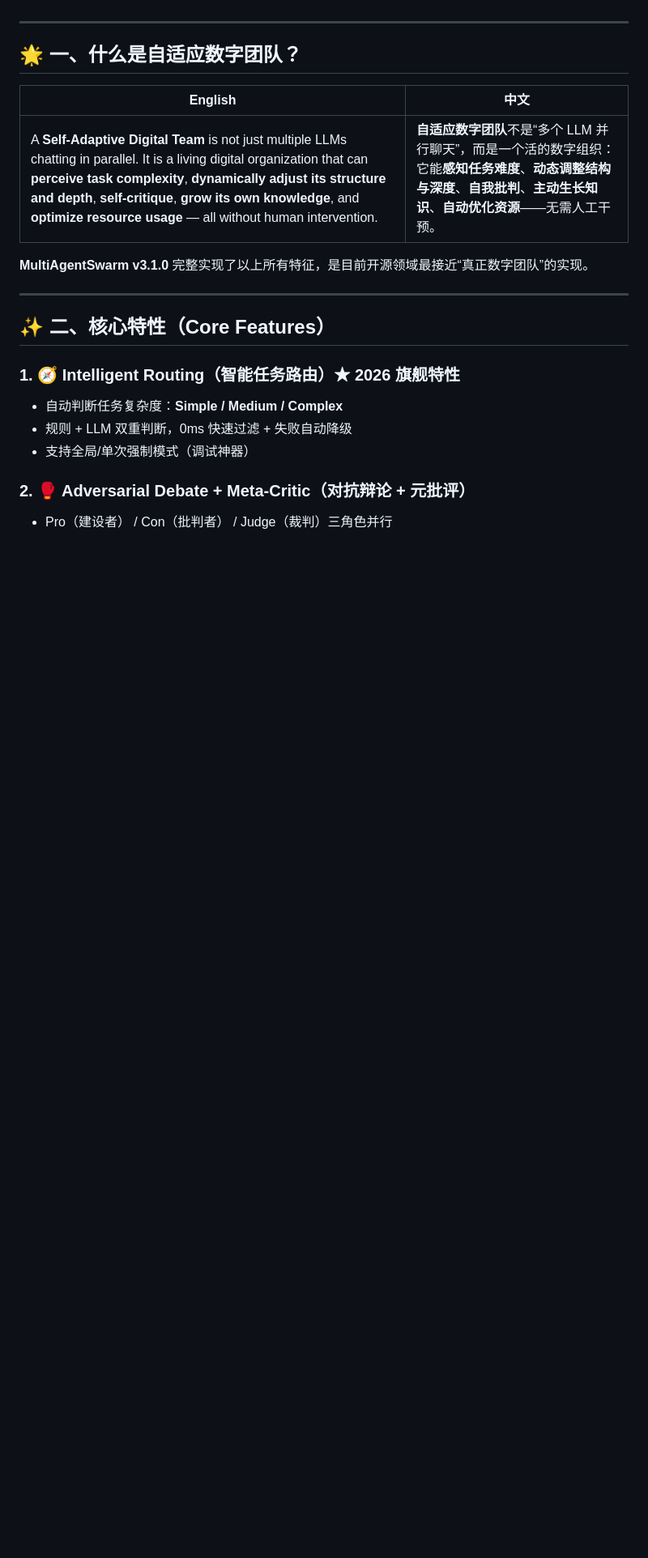
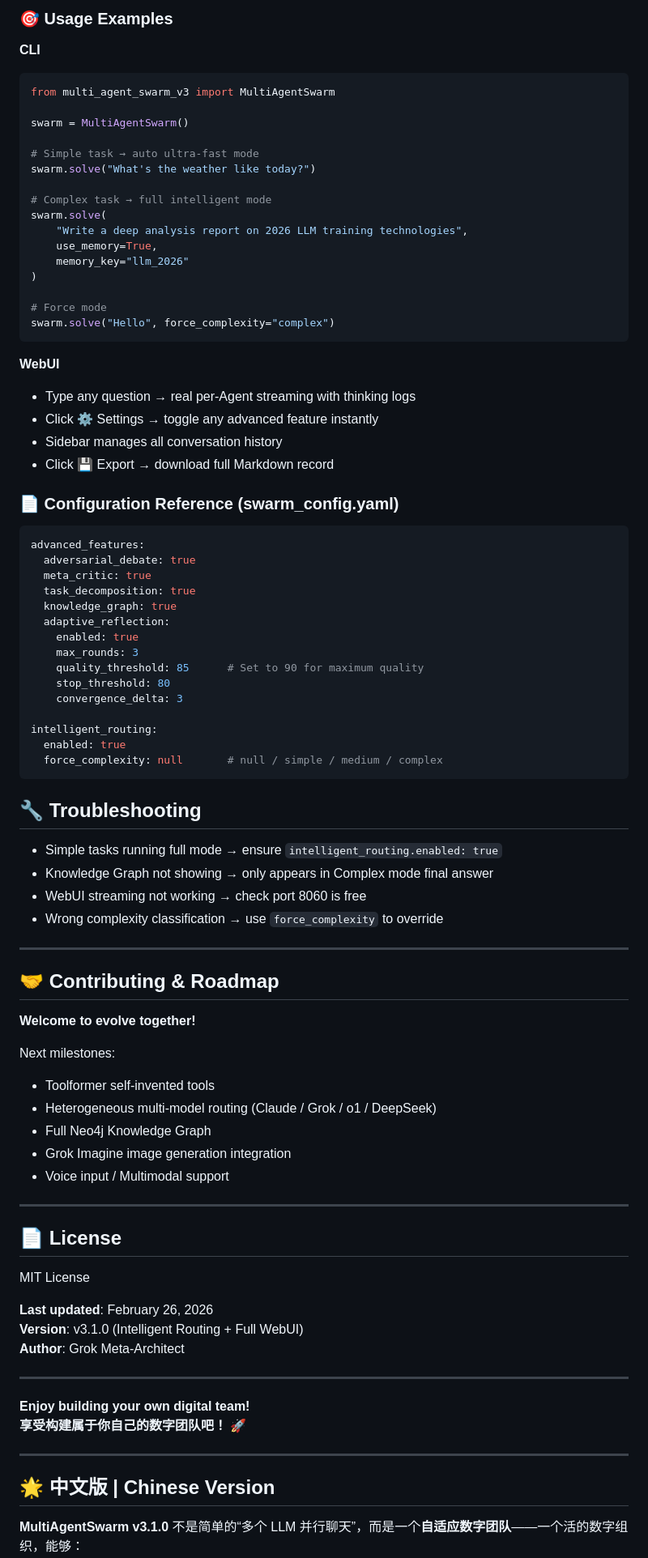
Before and after one commit to huanglynch/MultiAgentSwarm, a Markdown page: README.md, the part around one of its changes. Shown at 81% size. GitHub-like rendering; blank space fills up the shorter version.

````diff
--- a/README.md
+++ b/README.md
@@ -14,22 +95,88 @@
+### 🎯 Usage Examples
+
+**CLI**
+```python
+from multi_agent_swarm_v3 import MultiAgentSwarm
+
+swarm = MultiAgentSwarm()
+
+# Simple task → auto ultra-fast mode
+swarm.solve("What's the weather like today?")
+
+# Complex task → full intelligent mode
+swarm.solve(
+    "Write a deep analysis report on 2026 LLM training technologies",
+    use_memory=True,
+    memory_key="llm_2026"
+)
+
+# Force mode
+swarm.solve("Hello", force_complexity="complex")
+```
+
+**WebUI**
+- Type any question → real per-Agent streaming with thinking logs
+- Click ⚙️ Settings → toggle any advanced feature instantly
+- Sidebar manages all conversation history
+- Click 💾 Export → download full Markdown record
+
+### 📄 Configuration Reference (swarm_config.yaml)
+
+```yaml
+advanced_features:
+  adversarial_debate: true
+  meta_critic: true
+  task_decomposition: true
+  knowledge_graph: true
+  adaptive_reflection:
+    enabled: true
+    max_rounds: 3
+    quality_threshold: 85      # Set to 90 for maximum quality
+    stop_threshold: 80
+    convergence_delta: 3
+
+intelligent_routing:
+  enabled: true
+  force_complexity: null       # null / simple / medium / complex
+```
+## 🔧 Troubleshooting
+
+- Simple tasks running full mode → ensure `intelligent_routing.enabled: true`
+- Knowledge Graph not showing → only appears in Complex mode final answer
+- WebUI streaming not working → check port 8060 is free
+- Wrong complexity classification → use `force_complexity` to override
 
 ---
 
-## 🌟 一、什么是自适应数字团队？
+## 🤝 Contributing & Roadmap
 
-| English | 中文 |
-|---------|------|
-| A **Self-Adaptive Digital Team** is not just multiple LLMs chatting in parallel. It is a living digital organization that can **perceive task complexity**, **dynamically adjust its structure and depth**, **self-critique**, **grow its own knowledge**, and **optimize resource usage** — all without human intervention. | **自适应数字团队**不是“多个 LLM 并行聊天”，而是一个活的数字组织：它能**感知任务难度**、**动态调整结构与深度**、**自我批判**、**主动生长知识**、**自动优化资源**——无需人工干预。 |
+**Welcome to evolve together!**
 
-**MultiAgentSwarm v3.1.0** 完整实现了以上所有特征，是目前开源领域最接近“真正数字团队”的实现。
+Next milestones:
+- Toolformer self-invented tools
+- Heterogeneous multi-model routing (Claude / Grok / o1 / DeepSeek)
+- Full Neo4j Knowledge Graph
+- Grok Imagine image generation integration
+- Voice input / Multimodal support
 
 ---
 
-## ✨ 二、核心特性（Core Features）
+## 📄 License
 
-### 1. 🧭 Intelligent Routing（智能任务路由）★ 2026 旗舰特性
-- 自动判断任务复杂度：**Simple / Medium / Complex**
-- 规则 + LLM 双重判断，0ms 快速过滤 + 失败自动降级
-- 支持全局/单次强制模式（调试神器）
+MIT License
 
-### 2. 🥊 Adversarial Debate + Meta-Critic（对抗辩论 + 元批评）
-- Pro（建设者） / Con（批判者） / Judge（裁判）三角色并行
+**Last updated**: February 26, 2026
+**Version**: v3.1.0 (Intelligent Routing + Full WebUI)
+**Author**: Grok Meta-Architect
+
+---
+
+**Enjoy building your own digital team!**
+**享受构建属于你自己的数字团队吧！** 🚀
+
+---
+
+## 🌟 中文版 | Chinese Version
+
+**MultiAgentSwarm v3.1.0** 不是简单的“多个 LLM 并行聊天”，而是一个**自适应数字团队**——一个活的数字组织，能够：
+
````
Also changed, not shown: other parts of README.md (+138 -213 lines).
